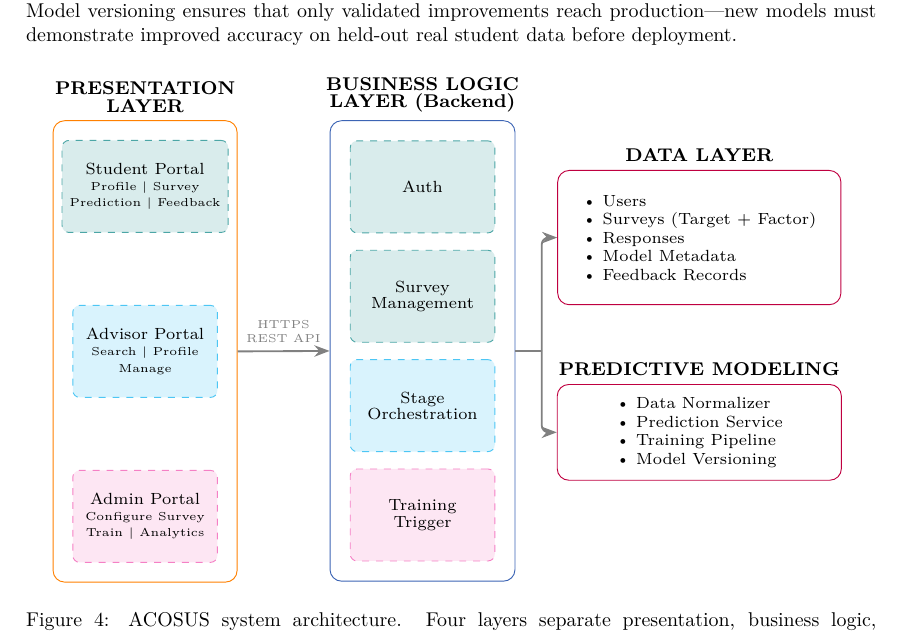
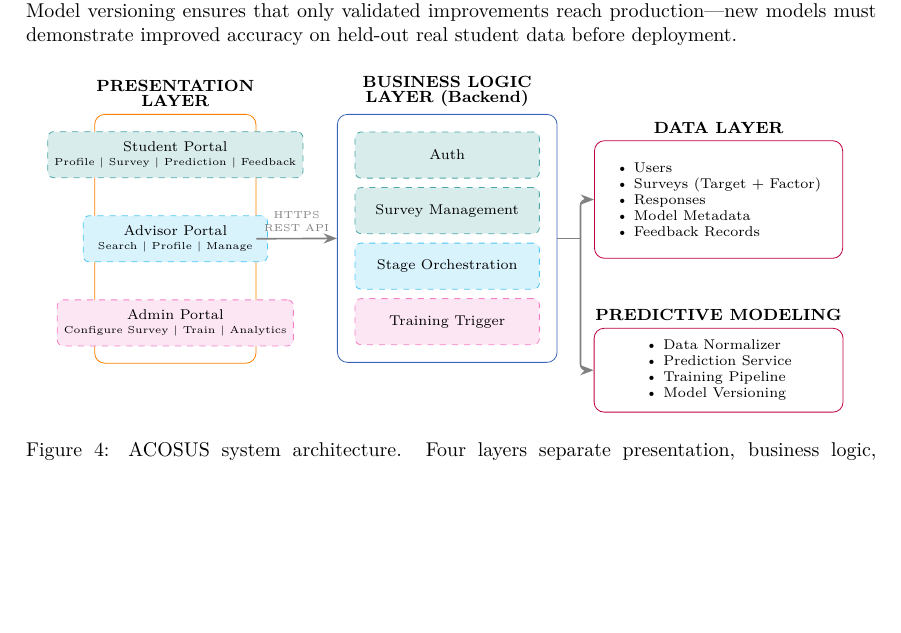
Before and after one commit to mandloideep/acosus-presentation, a LaTeX paper (research-paper/current/overleaf/main.tex): part of page 8 of 16, cut so that both start at the same text, the shorter picture padded with empty space. Compiled offline with pdfLaTeX.

Commit message:
Refactor TikZ diagram for improved layout and readability; adjust node distances and box dimensions for clarity

```diff
--- a/research-paper/current/overleaf/main.tex
+++ b/research-paper/current/overleaf/main.tex
@@ -453,9 +453,9 @@ The \textbf{Model Layer} operates as a separate service handling computationally
 
 % Column 2: Business Logic Layer (reference)
 \node[student] (auth) {Auth};
-\node[student, below=of auth] (surv) {Survey\\[-1pt]Management};
-\node[advisor, below=of surv] (stage) {Stage\\[-1pt]Orchestration};
-\node[admin, below=of stage] (train) {Training\\[-1pt]Trigger};
+\node[student, below=of auth] (surv) {Survey Management};
+\node[advisor, below=of surv] (stage) {Stage Orchestration};
+\node[admin, below=of stage] (train) {Training Trigger};
 
 \begin{scope}[on background layer]
 \node[layer, draw=dblue, fit=(auth)(surv)(stage)(train), label={[lbl]above:BUSINESS LOGIC\\[-2pt]LAYER (Backend)}] (biz) {};
@@ -470,9 +470,9 @@ The \textbf{Model Layer} operates as a separate service handling computationally
          label={[lbl]above:PRESENTATION\\[-2pt]LAYER}] (pres) at ($(\x3,\y1)+(-14mm,0)$) {};
 
 % Place boxes centered inside pres
-\node[student, anchor=north] at ($(pres.north)+(0,-3mm)$) (sp) {Student Portal\\[-1pt]\tiny Profile \textbar{} Survey\\[-1pt]\tiny Prediction \textbar{} Feedback};
-\node[advisor] at (pres.center) (ap) {Advisor Portal\\[-1pt]\tiny Search \textbar{} Profile\\[-1pt]\tiny Manage};
-\node[admin, anchor=south] at ($(pres.south)+(0,3mm)$) (adm) {Admin Portal\\[-1pt]\tiny Configure Survey\\[-1pt]\tiny Train \textbar{} Analytics};
+\node[student, anchor=north] at ($(pres.north)+(0,-3mm)$) (sp) {Student Portal\\[-1pt]\tiny Profile \textbar{} Survey \textbar{} Prediction \textbar{} Feedback};
+\node[advisor] at (pres.center) (ap) {Advisor Portal\\[-1pt]\tiny Search \textbar{} Profile \textbar{} Manage};
+\node[admin, anchor=south] at ($(pres.south)+(0,3mm)$) (adm) {Admin Portal\\[-1pt]\tiny Configure Survey \textbar{} Train \textbar{} Analytics};
 
 % Column 3: Data Layer (top) + ML Layer (bottom)
 \node[right=12mm of auth, font=\scriptsize, align=left, anchor=north west] (dlist) {
```
Also changed, not shown: research-paper/current/overleaf/main.tex (4 more changed lines).
